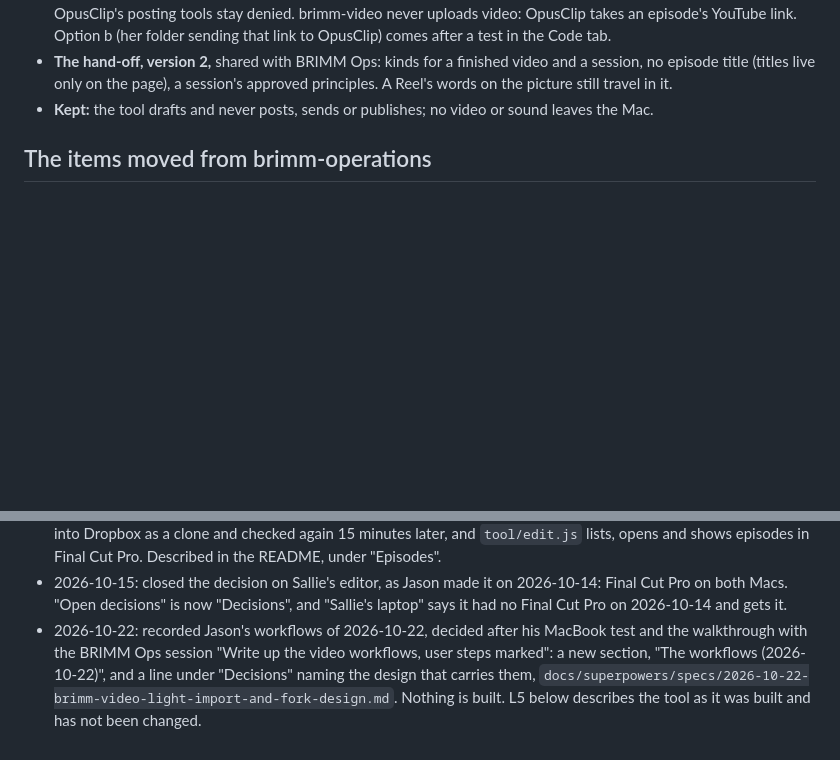
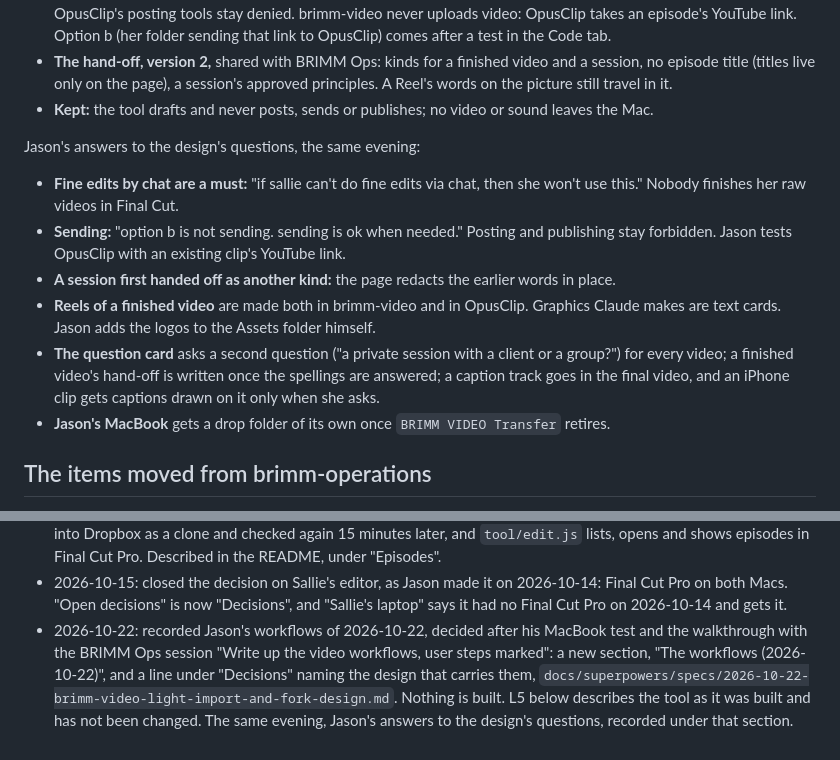
Before and after one commit to jogden12/brimm-video-studio, a Markdown page: docs/requirements.md, 2 parts joined by grey strips. Drawn GitHub-style; blank space fills up the shorter version.

Commit message:
Design: Jason's answers to the 13 questions (docs only)
Recorded in section 11 and carried into the sections they change:
- Fine edits by chat are a must ("if sallie can't do fine edits via chat,
  then she won't use this"): a new subsection in section 4 (edges at the
  quietest point from the sound's loudness, frame nudges, "that part"
  previews), a fine-edit test R2 before any of phase V, V3 built with V1.
  Phase 5 (layering on Final Cut exports) is off her path and unscheduled.
- Option b is not sending; "sending is ok when needed"; Jason tests
  OpusClip with an existing clip (phase O).
- The page redacts a mis-answered session's earlier words in place.
- Agreed: the card's second click, the finished hand-off after the
  spellings, phase T's Tasks 10-12 dropped, a drop folder for Jason's
  MacBook, Reels of finished videos in both places, text cards only, the
  caption track and an iPhone clip's captions on request; Jason adds logos.
- The Mac Studio's import already runs --rules-only; her laptop set aside.
- "no and yes" on the render route is read as no to driving Final Cut,
  yes to R0, to be confirmed. The card's wording stays open.

Co-Authored-By: Claude Opus 5.5 <noreply@anthropic.com>

```diff
--- a/docs/requirements.md
+++ b/docs/requirements.md
@@ -39,6 +39,15 @@ What brimm-video must do, as Jason decided it on 2026-10-22. The design says how
 - **Her folder's lock** is an allowlist that can be changed as her work changes, and can admit a connector later. OpusClip's posting tools stay denied. brimm-video never uploads video: OpusClip takes an episode's YouTube link. Option b (her folder sending that link to OpusClip) comes after a test in the Code tab.
 - **The hand-off, version 2,** shared with BRIMM Ops: kinds for a finished video and a session, no episode title (titles live only on the page), a session's approved principles. A Reel's words on the picture still travel in it.
 - **Kept:** the tool drafts and never posts, sends or publishes; no video or sound leaves the Mac.
+
+Jason's answers to the design's questions, the same evening:
+
+- **Fine edits by chat are a must:** "if sallie can't do fine edits via chat, then she won't use this." Nobody finishes her raw videos in Final Cut.
+- **Sending:** "option b is not sending. sending is ok when needed." Posting and publishing stay forbidden. Jason tests OpusClip with an existing clip's YouTube link.
+- **A session first handed off as another kind:** the page redacts the earlier words in place.
+- **Reels of a finished video** are made both in brimm-video and in OpusClip. Graphics Claude makes are text cards. Jason adds the logos to the Assets folder himself.
+- **The question card** asks a second question ("a private session with a client or a group?") for every video; a finished video's hand-off is written once the spellings are answered; a caption track goes in the final video, and an iPhone clip gets captions drawn on it only when she asks.
+- **Jason's MacBook** gets a drop folder of its own once `BRIMM VIDEO Transfer` retires.
 
 ## The items moved from brimm-operations
 
@@ -94,4 +103,4 @@ The lines up to the first version of this page were written in brimm-operations,
 - 2026-10-14: first version of this page, in the new repo brimm-video, on Jason's decision that video editing is a project of its own, separate from BRIMM Operations and run through Claude Code or Claude chat. Recorded his direction word for word, Sallie's laptop, and the open decision on her editor. Moved in L1, L5 and L6 from brimm-operations at commit 84a2f61, with their change lines. The tool moved from `transcribe/` there to `tool/` here. L5 now says that the Short video format, the post text the BRIMM Ops page writes, stays in BRIMM Ops.
 - 2026-10-14: built phase 1a of the design: episodes on the Mac Studio alone. A video dropped in `BRIMM Video/Unedited Video/Mac Studio/` is imported into its own folder in `BRIMM Video/Episodes/`, every file put into Dropbox as a clone and checked again 15 minutes later, and `tool/edit.js` lists, opens and shows episodes in Final Cut Pro. Described in the README, under "Episodes".
 - 2026-10-15: closed the decision on Sallie's editor, as Jason made it on 2026-10-14: Final Cut Pro on both Macs. "Open decisions" is now "Decisions", and "Sallie's laptop" says it had no Final Cut Pro on 2026-10-14 and gets it.
-- 2026-10-22: recorded Jason's workflows of 2026-10-22, decided after his MacBook test and the walkthrough with the BRIMM Ops session "Write up the video workflows, user steps marked": a new section, "The workflows (2026-10-22)", and a line under "Decisions" naming the design that carries them, `docs/superpowers/specs/2026-10-22-brimm-video-light-import-and-fork-design.md`. Nothing is built. L5 below describes the tool as it was built and has not been changed.
+- 2026-10-22: recorded Jason's workflows of 2026-10-22, decided after his MacBook test and the walkthrough with the BRIMM Ops session "Write up the video workflows, user steps marked": a new section, "The workflows (2026-10-22)", and a line under "Decisions" naming the design that carries them, `docs/superpowers/specs/2026-10-22-brimm-video-light-import-and-fork-design.md`. Nothing is built. L5 below describes the tool as it was built and has not been changed. The same evening, Jason's answers to the design's questions, recorded under that section.
```
Also changed, not shown: 1 other file.
